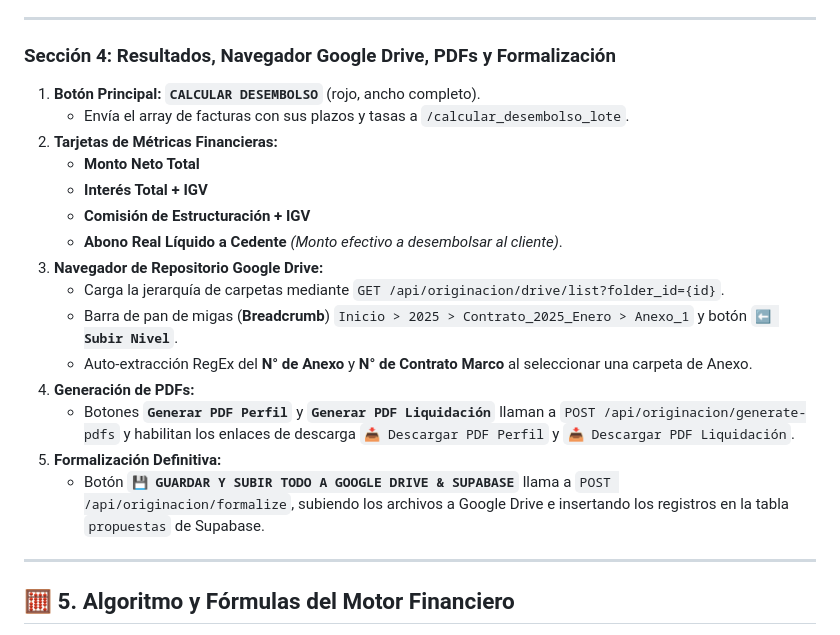
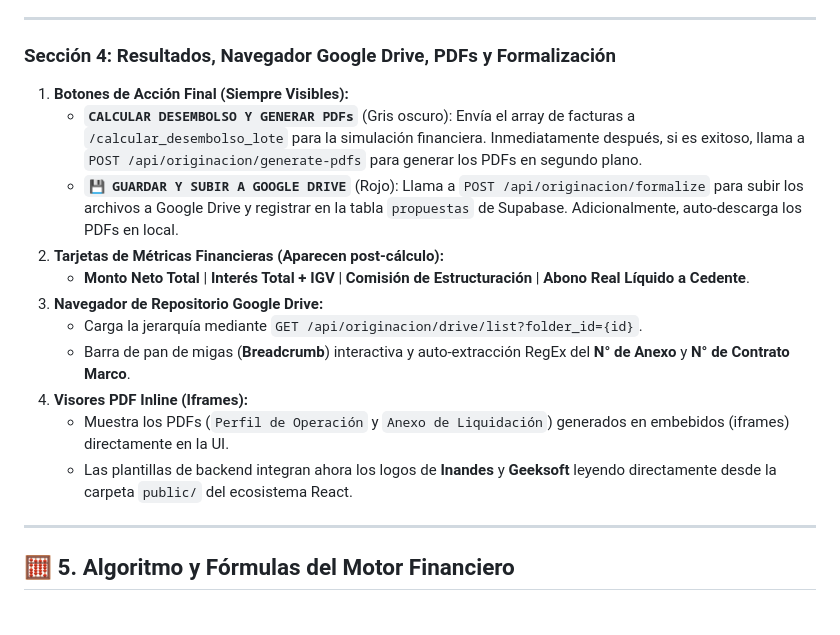
Before and after one commit to RichGutz/Inandes.ERP.React, a Markdown page: Obsidian/Inandes.Factoring.React/00.B. ORIGINACION.md, the part around the change. Drawn GitHub-style.

Commit message:
docs: update originacion section 4 flow in documentation

```diff
--- a/Obsidian/Inandes.Factoring.React/00.B. ORIGINACION.md
+++ b/Obsidian/Inandes.Factoring.React/00.B. ORIGINACION.md
@@ -161,21 +161,17 @@ Cada factura extraída se renderiza en una tarjeta con **4 sub-filas de campos e
 ---
 
 ### **Sección 4: Resultados, Navegador Google Drive, PDFs y Formalización**
-1. **Botón Principal:** **`CALCULAR DESEMBOLSO`** (rojo, ancho completo).
-   - Envía el array de facturas con sus plazos y tasas a `/calcular_desembolso_lote`.
-2. **Tarjetas de Métricas Financieras:**
-   - **Monto Neto Total**
-   - **Interés Total + IGV**
-   - **Comisión de Estructuración + IGV**
-   - **Abono Real Líquido a Cedente** *(Monto efectivo a desembolsar al cliente)*.
+1. **Botones de Acción Final (Siempre Visibles):**
+   - **`CALCULAR DESEMBOLSO Y GENERAR PDFs`** (Gris oscuro): Envía el array de facturas a `/calcular_desembolso_lote` para la simulación financiera. Inmediatamente después, si es exitoso, llama a `POST /api/originacion/generate-pdfs` para generar los PDFs en segundo plano.
+   - **`💾 GUARDAR Y SUBIR A GOOGLE DRIVE`** (Rojo): Llama a `POST /api/originacion/formalize` para subir los archivos a Google Drive y registrar en la tabla `propuestas` de Supabase. Adicionalmente, auto-descarga los PDFs en local.
+2. **Tarjetas de Métricas Financieras (Aparecen post-cálculo):**
+   - **Monto Neto Total** | **Interés Total + IGV** | **Comisión de Estructuración** | **Abono Real Líquido a Cedente**.
 3. **Navegador de Repositorio Google Drive:**
-   - Carga la jerarquía de carpetas mediante `GET /api/originacion/drive/list?folder_id={id}`.
-   - Barra de pan de migas (**Breadcrumb**) `Inicio > 2025 > Contrato_2025_Enero > Anexo_1` y botón **`⬅️ Subir Nivel`**.
-   - Auto-extracción RegEx del **N° de Anexo** y **N° de Contrato Marco** al seleccionar una carpeta de Anexo.
-4. **Generación de PDFs:**
-   - Botones **`Generar PDF Perfil`** y **`Generar PDF Liquidación`** llaman a `POST /api/originacion/generate-pdfs` y habilitan los enlaces de descarga `📥 Descargar PDF Perfil` y `📥 Descargar PDF Liquidación`.
-5. **Formalización Definitiva:**
-   - Botón **`💾 GUARDAR Y SUBIR TODO A GOOGLE DRIVE & SUPABASE`** llama a `POST /api/originacion/formalize`, subiendo los archivos a Google Drive e insertando los registros en la tabla `propuestas` de Supabase.
+   - Carga la jerarquía mediante `GET /api/originacion/drive/list?folder_id={id}`.
+   - Barra de pan de migas (**Breadcrumb**) interactiva y auto-extracción RegEx del **N° de Anexo** y **N° de Contrato Marco**.
+4. **Visores PDF Inline (Iframes):**
+   - Muestra los PDFs (`Perfil de Operación` y `Anexo de Liquidación`) generados en embebidos (iframes) directamente en la UI.
+   - Las plantillas de backend integran ahora los logos de **Inandes** y **Geeksoft** leyendo directamente desde la carpeta `public/` del ecosistema React.
 
 ---
 
```
